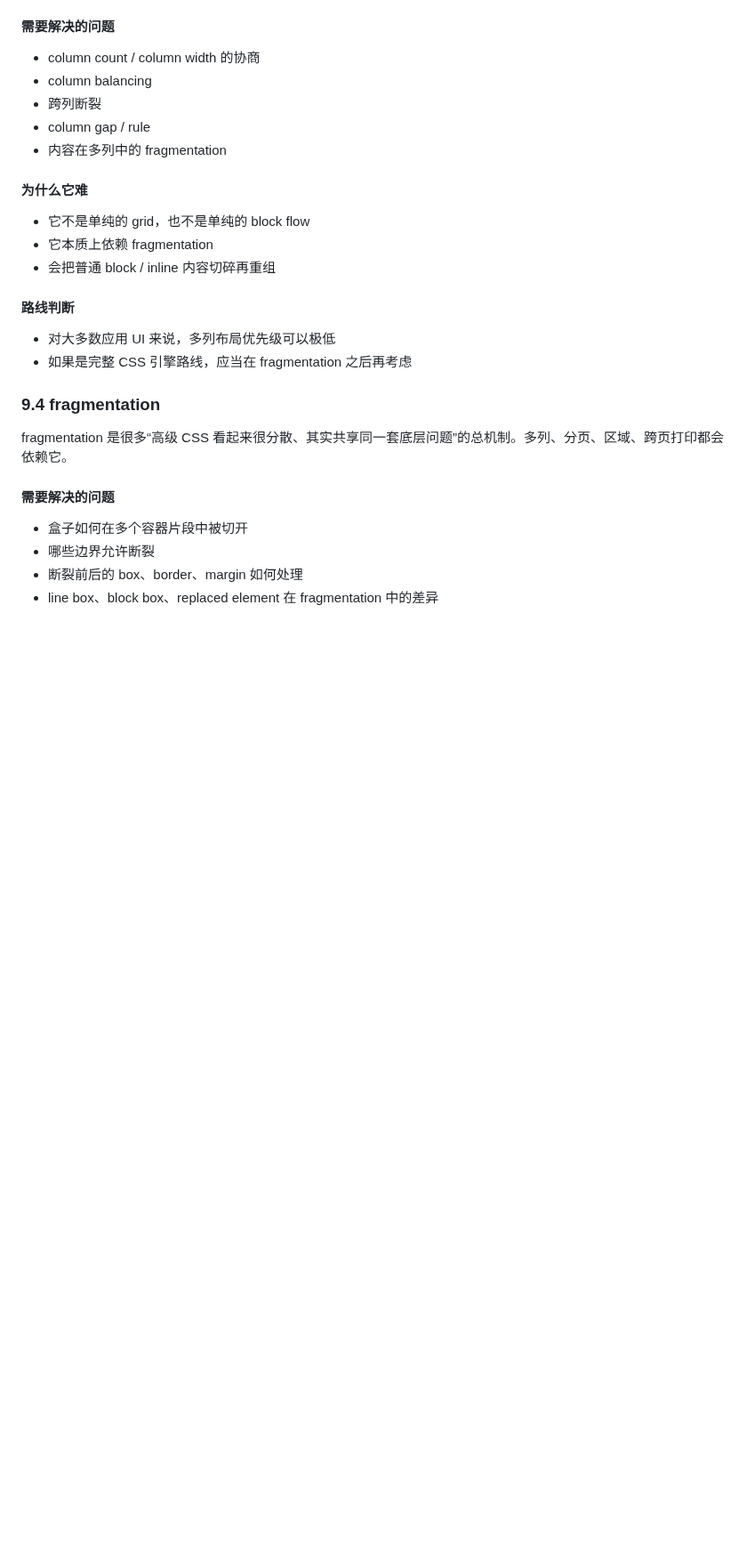
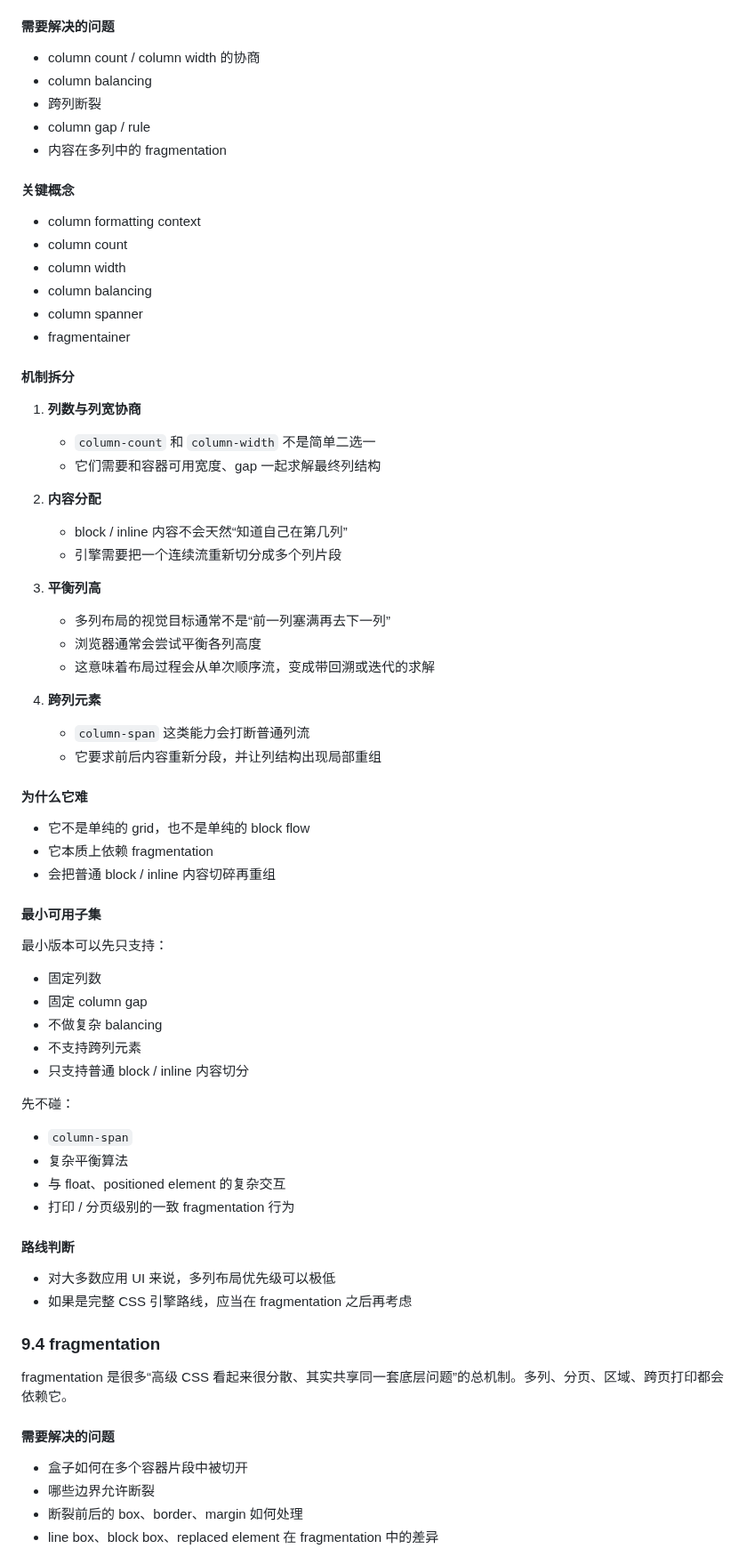
Before and after one commit to ch3coohlink/MetaEditor, a Markdown page: doc/legacy/css-roadmap.md, the part around one of its changes. Shown at 89% size. Drawn GitHub-style; blank space fills up the shorter version.

Commit message:
docs(css): expand multicolumn and fragmentation chapters

```diff
--- a/doc/legacy/css-roadmap.md
+++ b/doc/legacy/css-roadmap.md
@@ -963,11 +963,56 @@ grid 的本质不是“二维 flex”，而是一套轨道系统。它最难的
 - column gap / rule
 - 内容在多列中的 fragmentation
 
+#### 关键概念
+
+- column formatting context
+- column count
+- column width
+- column balancing
+- column spanner
+- fragmentainer
+
+#### 机制拆分
+
+1. **列数与列宽协商**
+   - `column-count` 和 `column-width` 不是简单二选一
+   - 它们需要和容器可用宽度、gap 一起求解最终列结构
+
+2. **内容分配**
+   - block / inline 内容不会天然“知道自己在第几列”
+   - 引擎需要把一个连续流重新切分成多个列片段
+
+3. **平衡列高**
+   - 多列布局的视觉目标通常不是“前一列塞满再去下一列”
+   - 浏览器通常会尝试平衡各列高度
+   - 这意味着布局过程会从单次顺序流，变成带回溯或迭代的求解
+
+4. **跨列元素**
+   - `column-span` 这类能力会打断普通列流
+   - 它要求前后内容重新分段，并让列结构出现局部重组
+
 #### 为什么它难
 
 - 它不是单纯的 grid，也不是单纯的 block flow
 - 它本质上依赖 fragmentation
 - 会把普通 block / inline 内容切碎再重组
+
+#### 最小可用子集
+
+最小版本可以先只支持：
+
+- 固定列数
+- 固定 column gap
+- 不做复杂 balancing
+- 不支持跨列元素
+- 只支持普通 block / inline 内容切分
+
+先不碰：
+
+- `column-span`
+- 复杂平衡算法
+- 与 float、positioned element 的复杂交互
+- 打印 / 分页级别的一致 fragmentation 行为
 
 #### 路线判断
 
```
Also changed, not shown: other parts of doc/legacy/css-roadmap.md (+38 -0 lines).
